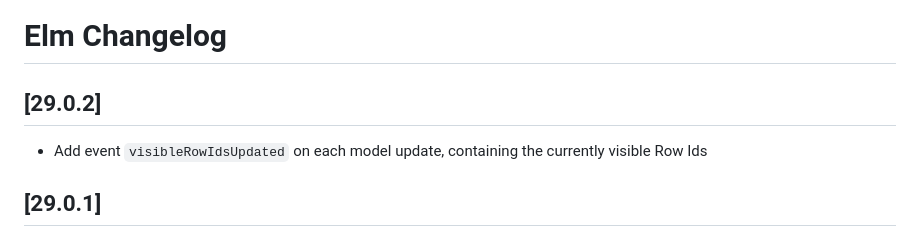
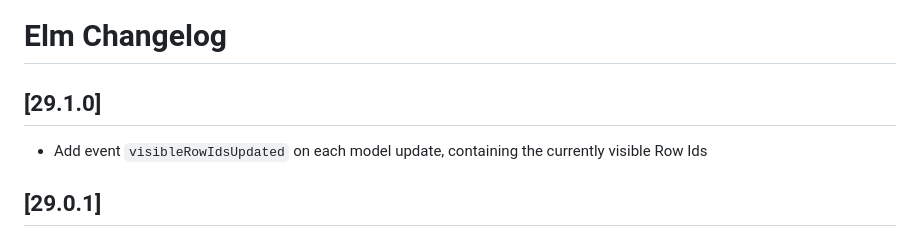
Before and after one commit to mercurymedia/elm-ag-grid, a Markdown page: ELM_CHANGELOG.md, the part around the change. GitHub-like rendering.

Commit message:
Fix changelog

```diff
--- a/ELM_CHANGELOG.md
+++ b/ELM_CHANGELOG.md
@@ -1,5 +1,5 @@
 # Elm Changelog
-## [29.0.2]
+## [29.1.0]
 
 - Add event `visibleRowIdsUpdated` on each model update, containing the currently visible Row Ids
 
```
